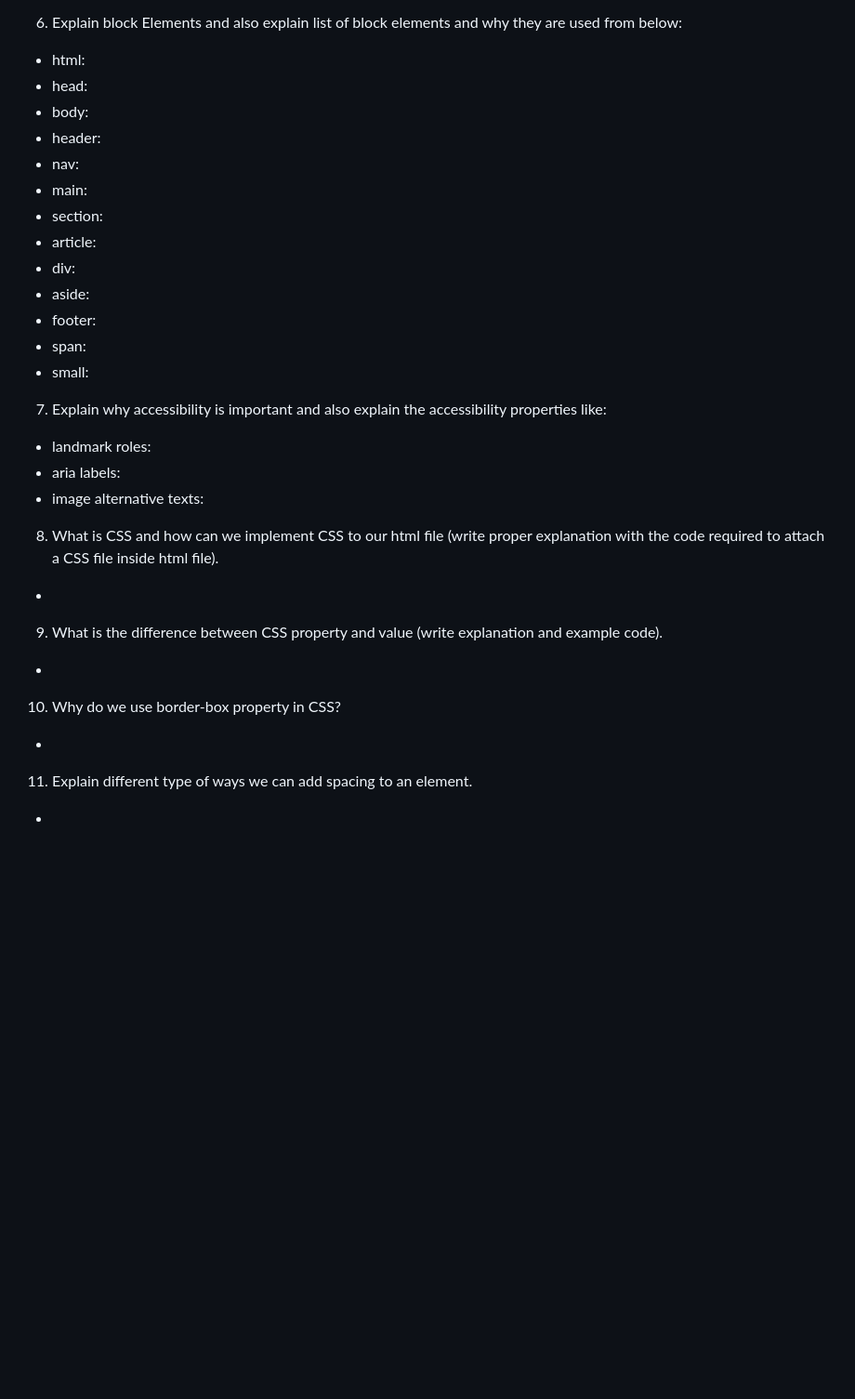
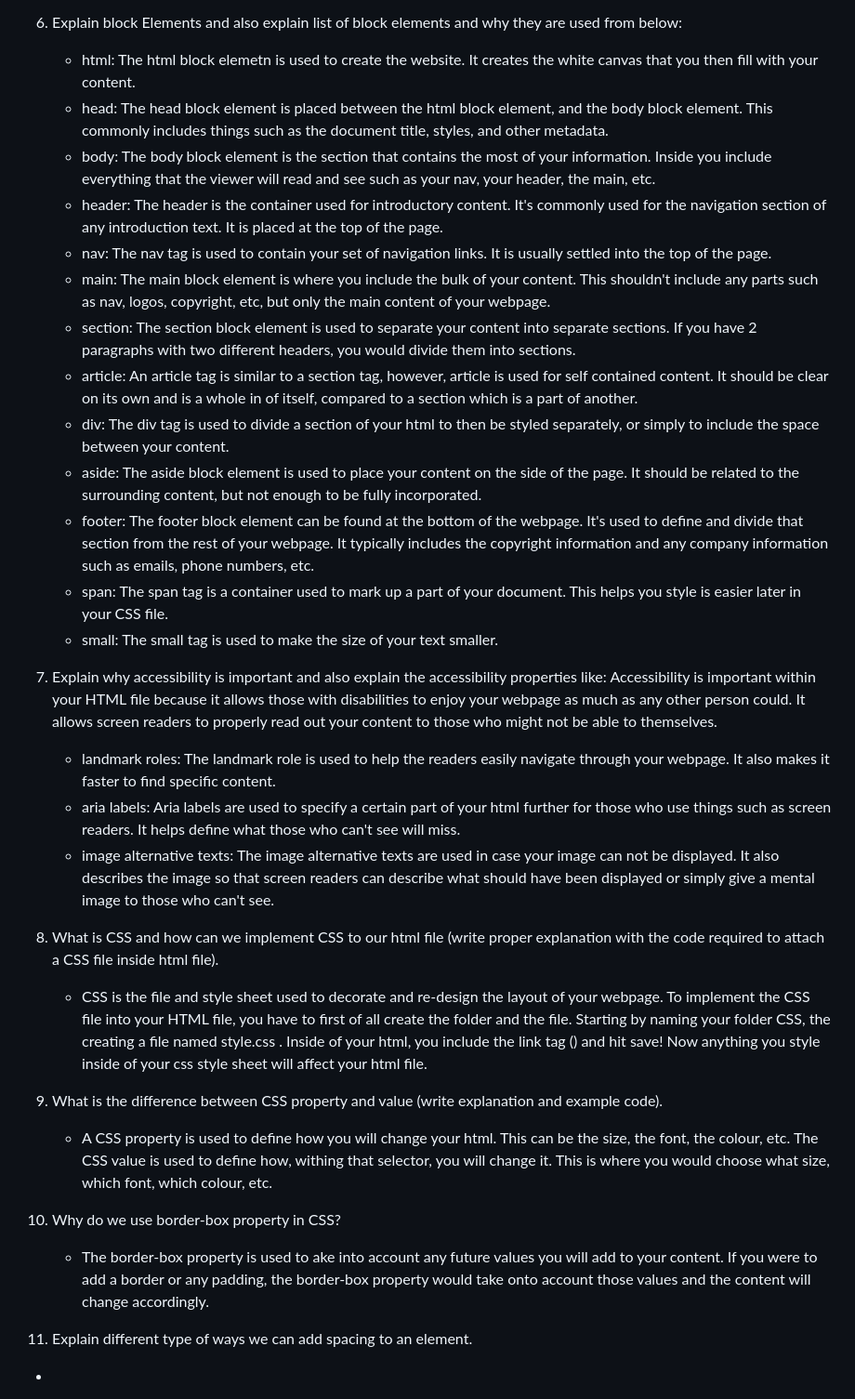
Before and after one commit to AmeliaFrederick/reference-website-DF, a Markdown page: README.md, the part around the change. Shown at 93% size. Rendered like a GitHub page; blank space fills up the shorter version.

Commit message:
Completed questions 6-10
Answered questions 6 through to 10 completely.

```diff
--- a/README.md
+++ b/README.md
@@ -27,29 +27,34 @@
     - small: The small tag is used to render the text to be smaller.
 
 6. Explain block Elements and also explain list of block elements and why they are used from below:
-- html:
-- head:
-- body:
-- header:
-- nav:
-- main:
-- section:
-- article:
-- div:
-- aside:
-- footer:
-- span:
-- small:
+    - html: The html block elemetn is used to create the website. It creates the white canvas that you then fill with your content.
+    - head: The head block element is placed between the html block element, and the body block element. This commonly includes things such as the document title, styles, and other metadata.
+    - body: The body block element is the section that contains the most of your information. Inside you include everything that the viewer will read and see such as your nav, your header, the main, etc.
+    - header: The header is the container used for introductory content. It's commonly used for the navigation section of any introduction text. It is placed at the top of the page.
+    - nav: The nav tag is used to contain your set of navigation links. It is usually settled into the top of the page.
+    - main: The main block element is where you include the bulk of your content. This shouldn't include any parts such as nav, logos, copyright, etc, but only the main content of your webpage.
+    - section: The section block element is used to separate your content into separate sections. If you have 2 paragraphs with two different headers, you would divide them into sections.
+    - article: An article tag is similar to a section tag, however, article is used for self contained content. It should be clear on its own and is a whole in of itself, compared to a section which is a part of another.
+    - div: The div tag is used to divide a section of your html to then be styled separately, or simply to include the space between your content.
+    - aside: The aside block element is used to place your content on the side of the page. It should be related to the surrounding content, but not enough to be fully incorporated.
+    - footer: The footer block element can be found at the bottom of the webpage. It's used to define and divide that section from the rest of your webpage. It typically includes the copyright information and any company information such as emails, phone numbers, etc.
+    - span: The span tag is a container used to mark up a part of your document. This helps you style is easier later in your CSS file.
+    - small: The small tag is used to make the size of your text smaller.
+
 7. Explain why accessibility is important and also explain the accessibility properties like:
-- landmark roles:
-- aria labels:
-- image alternative texts:
+    Accessibility is important within your HTML file because it allows those with disabilities to enjoy your webpage as much as any other person could. It allows screen readers to properly read out your content to those who might not be able to themselves.
+    - landmark roles: The landmark role is used to help the readers easily navigate through your webpage. It also makes it faster to find specific content.
+    - aria labels: Aria labels are used to specify a certain part of your html further for those who use things such as screen readers. It helps define what those who can't see will miss.
+    - image alternative texts: The image alternative texts are used in case your image can not be displayed. It also describes the image so that screen readers can describe what should have been displayed or simply give a mental image to those who can't see.
+
 8. What is CSS and how can we implement CSS to our html file (write proper explanation with the code required to attach a CSS file inside html file).
--
+    - CSS is the file and style sheet used to decorate and re-design the layout of your webpage. To implement the CSS file into your HTML file, you have to first of all create the folder and the file. Starting by naming your folder CSS, the creating a file named style.css . Inside of your html, you include the link tag (<link rel="stylesheet" href="css/style.css">) and hit save! Now anything you style inside of your css style sheet will affect your html file.
+
 9. What is the difference between CSS property and value (write explanation and example code).
--
+    - A CSS property is used to define how you will change your html. This can be the size, the font, the colour, etc. The CSS value is used to define how, withing that selector, you will change it. This is where you would choose what size, which font, which colour, etc.
+
 10. Why do we use border-box property in CSS?
--
+    - The border-box property is used to ake into account any future values you will add to your content. If you were to add a border or any padding, the border-box property would take onto account those values and the content will change accordingly.
 11. Explain different type of ways we can add spacing to an element.
 -
 12. What is the main difference between margin and padding?
```
